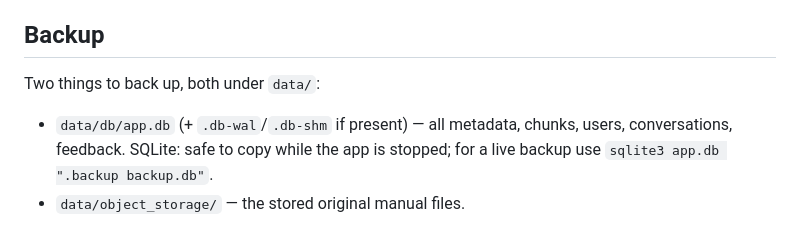
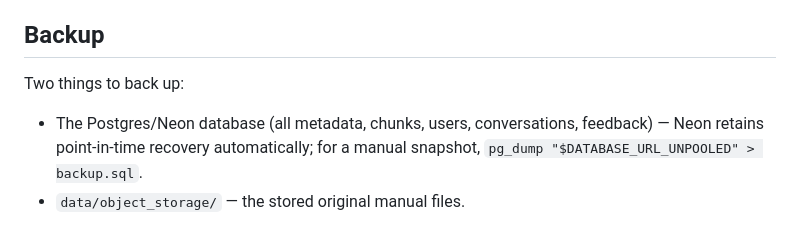
Before and after one commit to cyagar/ChatBot, a Markdown page: README.md, the part around the change. Rendered like a GitHub page.

```diff
--- a/README.md
+++ b/README.md
@@ -129,11 +129,11 @@ report is the actual measurement.
 
 ## Backup
 
-Two things to back up, both under `data/`:
+Two things to back up:
 
-- `data/db/app.db` (+ `.db-wal`/`.db-shm` if present) — all metadata, chunks,
-  users, conversations, feedback. SQLite: safe to copy while the app is
-  stopped; for a live backup use `sqlite3 app.db ".backup backup.db"`.
+- The Postgres/Neon database (all metadata, chunks, users, conversations,
+  feedback) — Neon retains point-in-time recovery automatically; for a manual
+  snapshot, `pg_dump "$DATABASE_URL_UNPOOLED" > backup.sql`.
 - `data/object_storage/` — the stored original manual files.
 
 `data/gdrive_cache/` is a local download cache keyed by Drive file ID, not a
```
Also changed, not shown: android/README.md (+14 -23 lines).
